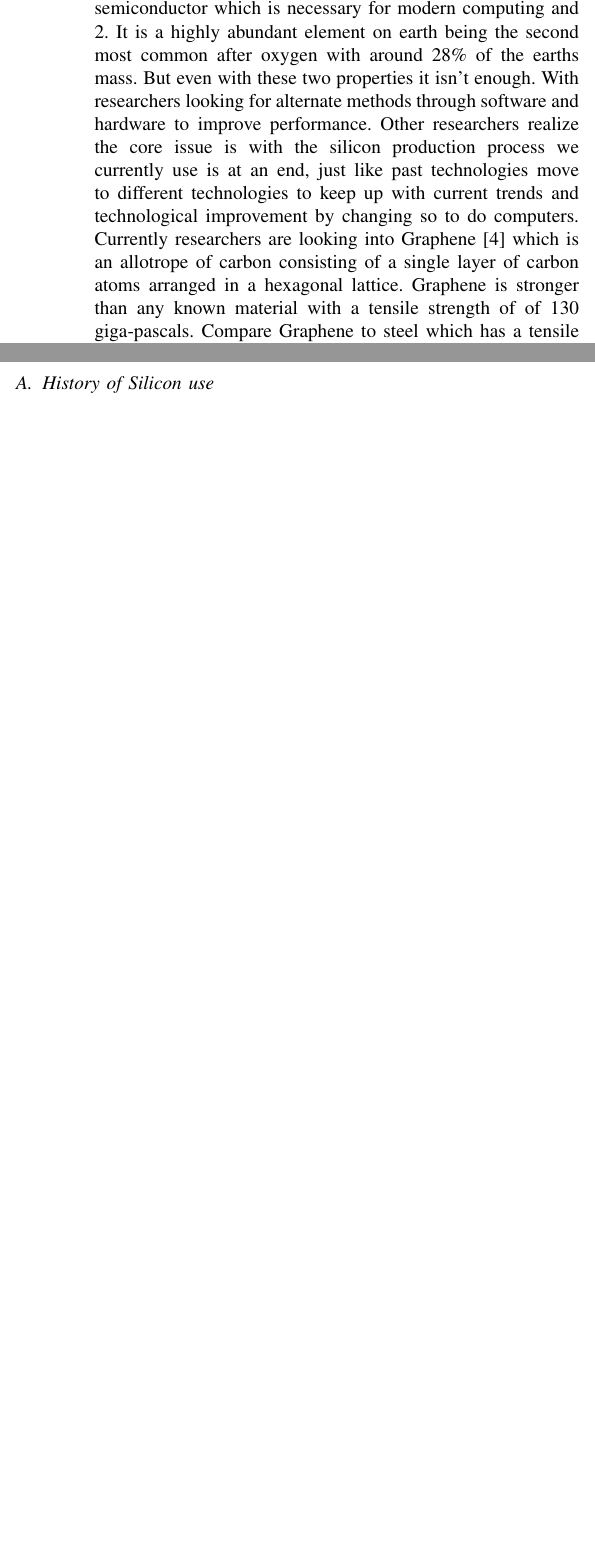
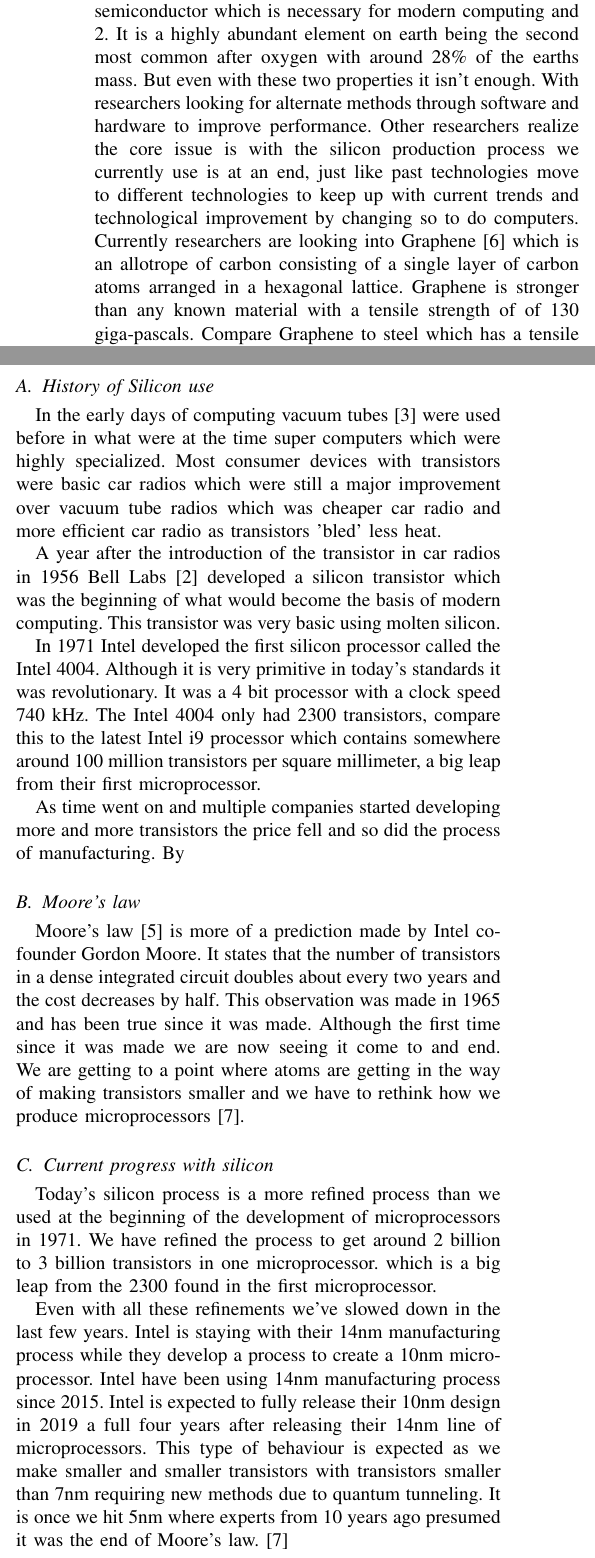
Before and after one commit to GTXamelia/ResearchMethods, a LaTeX paper (Main.tex, which reads main.bib): two parts of the columns of the page before the commit and two parts of the columns of page 1 of 2 after it, joined at a grey line, cut so that both start at the same text, the shorter picture padded with empty space. Compiled offline with pdfLaTeX.

Commit message:
Introduction setup

```diff
--- a/Main.tex
+++ b/Main.tex
@@ -23,7 +23,21 @@ Silicon is the second most commonly found element on the earth only behind oxyge
 Silicon is building block of computing, but is it nearly at the end of its life? The first transistor was invented in bell labs in 1947 \cite{8896076320180101}, and ever since we've been working to decrease its size to be ever smaller than the previous iteration. We've reached a point where the current consumer chips are at 7nm (Nanometre) and with silicon atom \cite{8947487520180101} being around 210pm (Pictometre) which is 0.21nm so a silicon transistor at 7nm contains only 33 atoms per transistor. And this size keeps getting smaller with 5nm being currently under development which would only contain 24 atoms. The size of transistors is getting smaller and smaller as the years go on, but we are now at a point where the limit on there size is not only constrained by refining manufacturing process but now also by size of atoms. Silicon has been used in all modern computers and mobile phones. Silicon is the best element on earth to use in chip manufacturing for two reasons. 1. It is a great semiconductor which is necessary for modern computing and 2. It is a highly abundant element on earth being the second most common after oxygen with around 28\% of the earths mass. But even with these two properties it isn't enough. With researchers looking for alternate methods through software and hardware to improve performance. Other researchers realize the core issue is with the silicon production process we currently use is at an end, just like past technologies move to different technologies to keep up with current trends and technological improvement by changing so to do computers. Currently researchers are looking into Graphene \cite{nicol_2018} which is an allotrope of carbon consisting of a single layer of carbon atoms arranged in a hexagonal lattice. Graphene is stronger than any known material with a tensile strength of  of 130 giga-pascals. Compare Graphene to steel which has a tensile strength of around 400 mega-pascals making Graphene 3.25x stronger than steel. This makes Graphene a great alternative to silicon as its strength would help keep transistors together when dealing with transistors in the atom size range. Due to Graphene's strength it also allows for higher speeds of 100GHz \cite{johnson_2010} and above. With current processors only going as high as 5GHz before having heat issues.
 
 \subsection{History of Silicon use}
+In the early days of computing vacuum tubes \cite{8931727020180101} were used before in what were at the time super computers which were highly specialized. Most consumer devices with transistors were basic car radios which were still a major improvement over vacuum tube radios which was cheaper car radio and more efficient car radio as transistors 'bled' less heat.
 
+A year after the introduction of the transistor in car radios in 1956 Bell Labs \cite{8896076320180101} developed a silicon transistor which was the beginning of what would become the basis of modern computing. This transistor was very basic using molten silicon.
+
+In 1971 Intel developed the first silicon processor called the Intel 4004. Although it is very primitive in today's standards it was revolutionary. It was a 4 bit processor with a clock speed 740 kHz. The Intel 4004 only had 2300 transistors, compare this to the latest Intel i9 processor which contains somewhere around 100 million transistors per square millimeter, a big leap from their first microprocessor.
+
+As time went on and multiple companies started developing more and more transistors the price fell and so did the process of manufacturing. By
+
+\subsection{Moore's law}
+Moore's law \cite{12560013020170101} is more of a prediction made by Intel co-founder Gordon Moore. It states that the number of transistors in a dense integrated circuit doubles about every two years and the cost decreases by half. This observation was made in 1965 and has been true since it was made. Although the first time since it was made we are now seeing it come to and end. We are getting to a point where atoms are getting in the way of making transistors smaller and we have to rethink how we produce microprocessors \cite{591665}.
+
+\subsection{Current progress with silicon}
+Today's silicon process is a more refined process than we used at the beginning of the development of microprocessors in 1971. We have refined the process to get around 2 billion to 3 billion transistors in one microprocessor. which is a big leap from the 2300 found in the first microprocessor.
+
+Even with all these refinements we've slowed down in the last few years. Intel is staying with their 14nm manufacturing process while they develop a process to create a 10nm microprocessor. Intel have been using 14nm manufacturing process since 2015. Intel is expected to fully release their 10nm design in 2019 a full four years after releasing their 14nm line of microprocessors. This type of behaviour is expected as we make smaller and smaller transistors with transistors smaller than 7nm requiring new methods due to quantum tunneling. It is once we hit 5nm where experts from 10 years ago presumed it was the end of Moore's law. \cite{591665}
 
 \printbibliography
 
--- a/main.bib
+++ b/main.bib
@@ -100,3 +62,12 @@
     Title =         {Moore's law.},
     URL =           {http://search.ebscohost.com/login.aspx?direct=true&db=ers&AN=125600130&site=eds-live},
     Year =          {2017},
+}
+
+@article{591665,
+    author =        {R. R. Schaller},
+    journal =       {IEEE Spectrum},
+    title =         {Moore's law: past, present and future},
+    year =          {1997},
+    volume =        {34},
+    number =        {6},
@@ -103,3 +104,4 @@
+    Year =          {2018},
 }
 
 @article{12896637520180324,
```
Also changed, not shown: main.bib (68 more changed lines).
